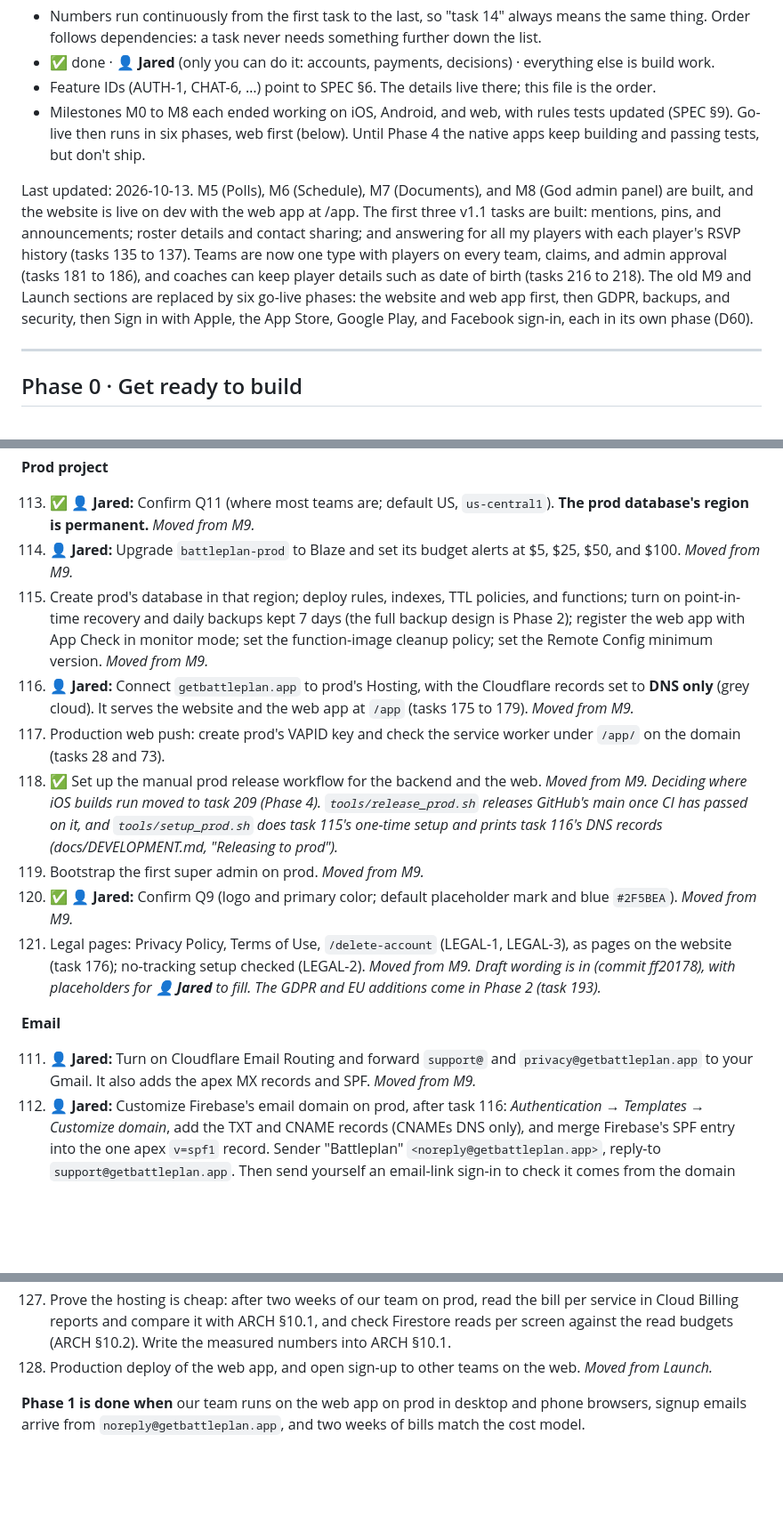
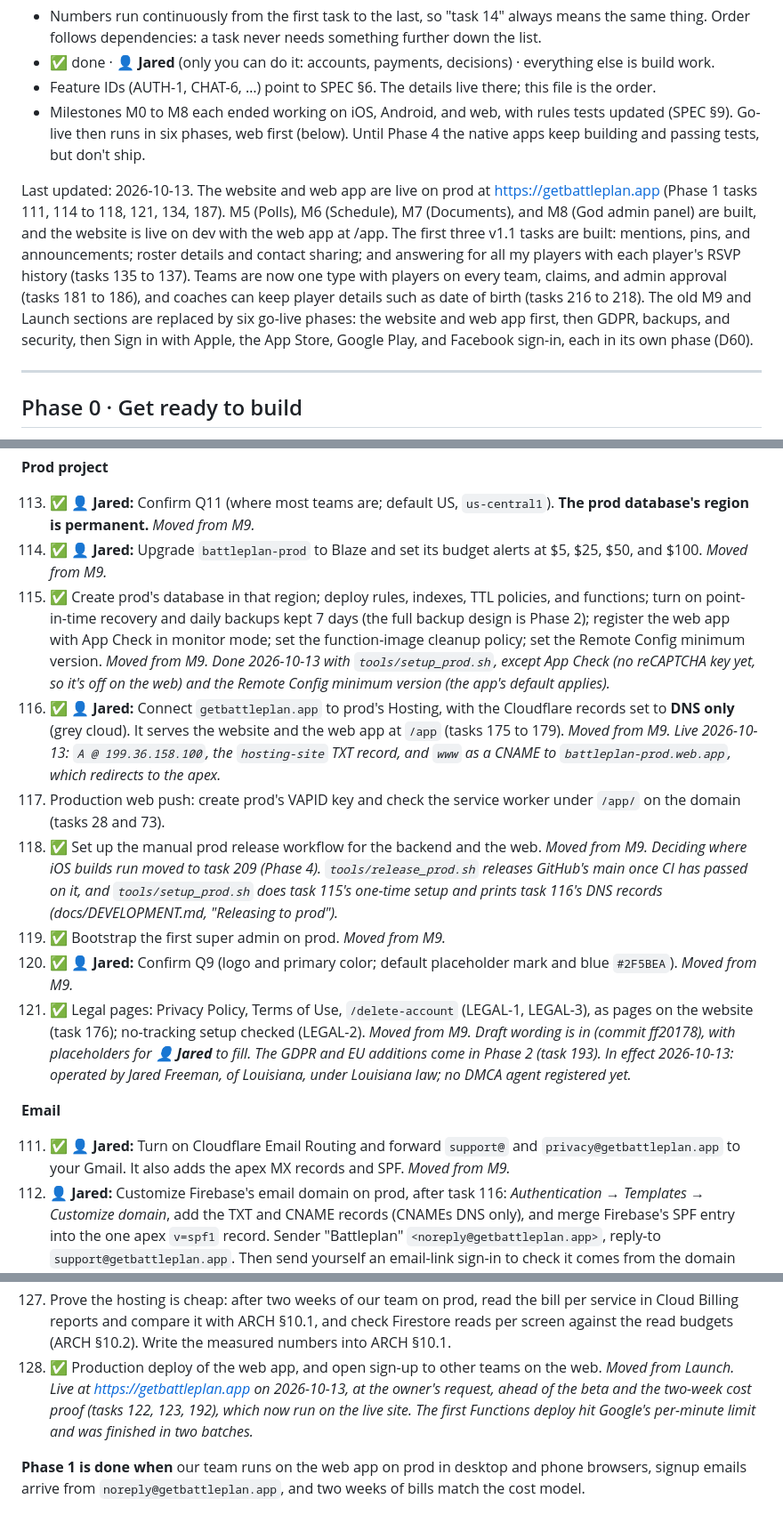
Before and after one commit to jfreema/battleplan, a Markdown page: docs/ROADMAP.md, 3 parts joined by grey strips. Shown at 89% size. Drawn GitHub-style; blank space fills up the shorter version.

Commit message:
Roadmap: live at getbattleplan.app (Phase 1 tasks 111, 114 to 118, 121, 134)

```diff
--- a/docs/ROADMAP.md
+++ b/docs/ROADMAP.md
@@ -9,7 +9,7 @@ Every task and feature for Battleplan, in one numbered list, in the order they s
 - Feature IDs (AUTH-1, CHAT-6, …) point to SPEC §6. The details live there; this file is the order.
 - Milestones M0 to M8 each ended working on iOS, Android, and web, with rules tests updated (SPEC §9). Go-live then runs in six phases, web first (below). Until Phase 4 the native apps keep building and passing tests, but don't ship.
 
-Last updated: 2026-10-13. M5 (Polls), M6 (Schedule), M7 (Documents), and M8 (God admin panel) are built, and the website is live on dev with the web app at /app. The first three v1.1 tasks are built: mentions, pins, and announcements; roster details and contact sharing; and answering for all my players with each player's RSVP history (tasks 135 to 137). Teams are now one type with players on every team, claims, and admin approval (tasks 181 to 186), and coaches can keep player details such as date of birth (tasks 216 to 218). The old M9 and Launch sections are replaced by six go-live phases: the website and web app first, then GDPR, backups, and security, then Sign in with Apple, the App Store, Google Play, and Facebook sign-in, each in its own phase (D60).
+Last updated: 2026-10-13. The website and web app are live on prod at https://getbattleplan.app (Phase 1 tasks 111, 114 to 118, 121, 134, 187). M5 (Polls), M6 (Schedule), M7 (Documents), and M8 (God admin panel) are built, and the website is live on dev with the web app at /app. The first three v1.1 tasks are built: mentions, pins, and announcements; roster details and contact sharing; and answering for all my players with each player's RSVP history (tasks 135 to 137). Teams are now one type with players on every team, claims, and admin approval (tasks 181 to 186), and coaches can keep player details such as date of birth (tasks 216 to 218). The old M9 and Launch sections are replaced by six go-live phases: the website and web app first, then GDPR, backups, and security, then Sign in with Apple, the App Store, Google Play, and Facebook sign-in, each in its own phase (D60).
 
 ---
 
@@ -251,18 +251,18 @@ The website and the web app at `getbattleplan.app/app`, working well in desktop
 **Prod project**
 
 113. ✅ 👤 **Jared:** Confirm Q11 (where most teams are; default US, `us-central1`). **The prod database's region is permanent.** *Moved from M9.*
-114. 👤 **Jared:** Upgrade `battleplan-prod` to Blaze and set its budget alerts at $5, $25, $50, and $100. *Moved from M9.*
-115. Create prod's database in that region; deploy rules, indexes, TTL policies, and functions; turn on point-in-time recovery and daily backups kept 7 days (the full backup design is Phase 2); register the web app with App Check in monitor mode; set the function-image cleanup policy; set the Remote Config minimum version. *Moved from M9.*
-116. 👤 **Jared:** Connect `getbattleplan.app` to prod's Hosting, with the Cloudflare records set to **DNS only** (grey cloud). It serves the website and the web app at `/app` (tasks 175 to 179). *Moved from M9.*
+114. ✅ 👤 **Jared:** Upgrade `battleplan-prod` to Blaze and set its budget alerts at $5, $25, $50, and $100. *Moved from M9.*
+115. ✅ Create prod's database in that region; deploy rules, indexes, TTL policies, and functions; turn on point-in-time recovery and daily backups kept 7 days (the full backup design is Phase 2); register the web app with App Check in monitor mode; set the function-image cleanup policy; set the Remote Config minimum version. *Moved from M9. Done 2026-10-13 with `tools/setup_prod.sh`, except App Check (no reCAPTCHA key yet, so it's off on the web) and the Remote Config minimum version (the app's default applies).*
+116. ✅ 👤 **Jared:** Connect `getbattleplan.app` to prod's Hosting, with the Cloudflare records set to **DNS only** (grey cloud). It serves the website and the web app at `/app` (tasks 175 to 179). *Moved from M9. Live 2026-10-13: `A @ 199.36.158.100`, the `hosting-site` TXT record, and `www` as a CNAME to `battleplan-prod.web.app`, which redirects to the apex.*
 189. Production web push: create prod's VAPID key and check the service worker under `/app/` on the domain (tasks 28 and 73).
 117. ✅ Set up the manual prod release workflow for the backend and the web. *Moved from M9. Deciding where iOS builds run moved to task 209 (Phase 4). `tools/release_prod.sh` releases GitHub's main once CI has passed on it, and `tools/setup_prod.sh` does task 115's one-time setup and prints task 116's DNS records (docs/DEVELOPMENT.md, "Releasing to prod").*
-118. Bootstrap the first super admin on prod. *Moved from M9.*
+118. ✅ Bootstrap the first super admin on prod. *Moved from M9.*
 119. ✅ 👤 **Jared:** Confirm Q9 (logo and primary color; default placeholder mark and blue `#2F5BEA`). *Moved from M9.*
-121. Legal pages: Privacy Policy, Terms of Use, `/delete-account` (LEGAL-1, LEGAL-3), as pages on the website (task 176); no-tracking setup checked (LEGAL-2). *Moved from M9. Draft wording is in (commit ff20178), with placeholders for 👤 **Jared** to fill. The GDPR and EU additions come in Phase 2 (task 193).*
+121. ✅ Legal pages: Privacy Policy, Terms of Use, `/delete-account` (LEGAL-1, LEGAL-3), as pages on the website (task 176); no-tracking setup checked (LEGAL-2). *Moved from M9. Draft wording is in (commit ff20178), with placeholders for 👤 **Jared** to fill. The GDPR and EU additions come in Phase 2 (task 193). In effect 2026-10-13: operated by Jared Freeman, of Louisiana, under Louisiana law; no DMCA agent registered yet.*
 
 **Email**
 
-111. 👤 **Jared:** Turn on Cloudflare Email Routing and forward `support@` and `privacy@getbattleplan.app` to your Gmail. It also adds the apex MX records and SPF. *Moved from M9.*
+111. ✅ 👤 **Jared:** Turn on Cloudflare Email Routing and forward `support@` and `privacy@getbattleplan.app` to your Gmail. It also adds the apex MX records and SPF. *Moved from M9.*
 112. 👤 **Jared:** Customize Firebase's email domain on prod, after task 116: *Authentication → Templates → Customize domain*, add the TXT and CNAME records (CNAMEs DNS only), and merge Firebase's SPF entry into the one apex `v=spf1` record. Sender "Battleplan" `<noreply@getbattleplan.app>`, reply-to `support@getbattleplan.app`. Then send yourself an email-link sign-in to check it comes from the domain too. *Moved from M9. Registering the addresses with Apple's private email relay moved to task 207 (Phase 3).*
 190. 👤 **Jared:** Add a DMARC record, `v=DMARC1; p=none; rua=...`, and turn on Cloudflare DMARC Management to read the reports. Keep one `_dmarc` record. Task 44 left this out. Tightening it is task 206.
 191. Add a log-based alert on `email_send_failed`. Resend Free stops at 100 emails a day, and one large roster import (up to 200 adds a day per team) can reach that. When the cap starts to bind, move the Functions mail to Cloudflare Email Sending ($5/month for 3,000, then $0.35 per 1,000), which is cheaper than Resend Pro ($20/month) below about 46,000 emails a month. Only `sendEmail()` changes (ARCH §6.7).
@@ -273,7 +273,7 @@ The website and the web app at `getbattleplan.app/app`, working well in desktop
 122. Beta with our team on the web: desktop and phone browsers, with the iPhone home-screen web app for push; a bug bash. *Moved from M9. TestFlight moved to task 211 (Phase 4); Android testing is part of Phase 5.*
 123. Move our team over: paste the roster, recreate upcoming events as repeating practices, post the invite link in GroupMe and show the QR at practice, and run both apps for about two weeks. *Moved from M9.*
 192. Prove the hosting is cheap: after two weeks of our team on prod, read the bill per service in Cloud Billing reports and compare it with ARCH §10.1, and check Firestore reads per screen against the read budgets (ARCH §10.2). Write the measured numbers into ARCH §10.1.
-134. Production deploy of the web app, and open sign-up to other teams on the web. *Moved from Launch.*
+134. ✅ Production deploy of the web app, and open sign-up to other teams on the web. *Moved from Launch. Live at https://getbattleplan.app on 2026-10-13, at the owner's request, ahead of the beta and the two-week cost proof (tasks 122, 123, 192), which now run on the live site. The first Functions deploy hit Google's per-minute limit and was finished in two batches.*
 
 **Phase 1 is done when** our team runs on the web app on prod in desktop and phone browsers, signup emails arrive from `noreply@getbattleplan.app`, and two weeks of bills match the cost model.
 
```
